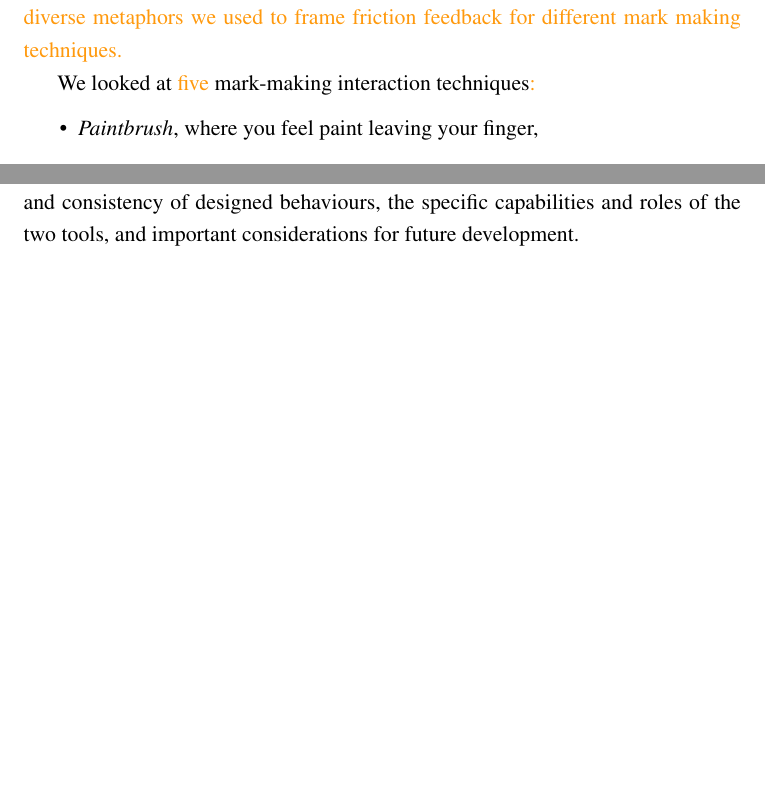
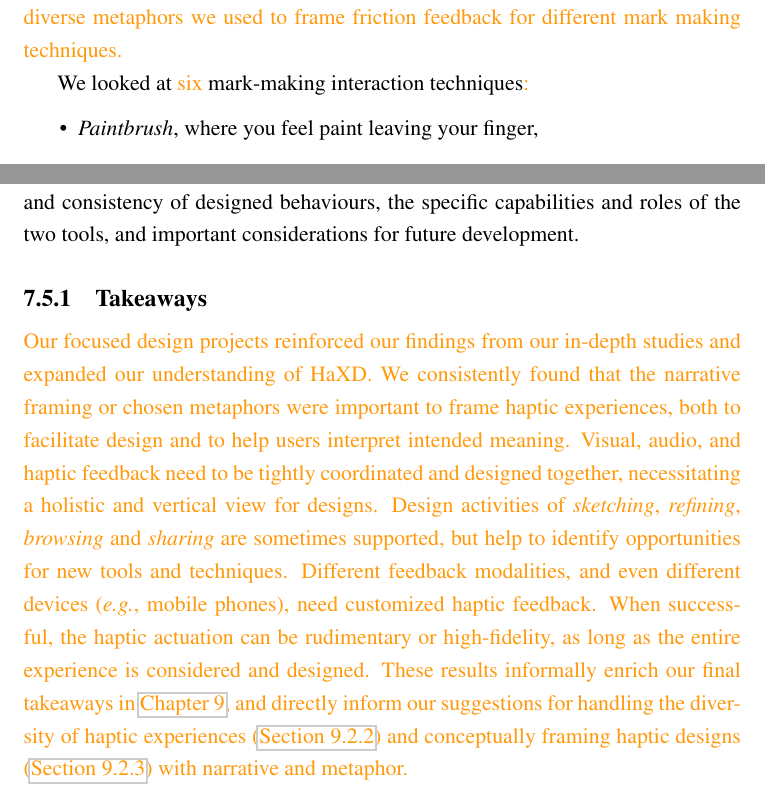
Before and after one commit to oschneid/PhD-Dissertation, a LaTeX thesis (dissertation.tex, which reads Chapter07-Applications/applications.tex): two parts of pages 145 and 163 of 271, joined at a grey line, cut so that both start at the same text, the shorter picture padded with empty space. Compiled offline with pdfLaTeX.

Commit message:
Added takeaways section to ch7

```diff
--- a/Chapter07-Applications/applications.tex
+++ b/Chapter07-Applications/applications.tex
@@ -354,10 +354,10 @@ In both cases, refining designs was slow, as the program needed to be recompiled
 \revFinalAgain{This project also revealed the complexities of creating a design language, a set of principles for a consistent look and feel, when designing for haptics.
 We found this in the diverse metaphors we used to frame friction feedback for different mark making techniques.}
 
-We looked at \revFinalAgain{five} mark-making interaction techniques\revFinalAgain{:}
+We looked at \revFinalAgain{six} mark-making interaction techniques\revFinalAgain{:}
 \begin{itemize}
     \item \textit{Paintbrush}, where you feel paint leaving your finger,
-    \item \textit{Pen and eraser}, based on real-world writing utensils,
+    \item \textit{Pen} and \textit{eraser}, based on real-world writing utensils,
     \item \textit{Spray paint}, where you feel the roughness of paint on the screen as you spray,
     \item \textit{Pinch/zoom}, inspired by compressing and stretching rubber, and
     \item \textit{Feel finger}, the ability to feel your drawing on the paper.
@@ -1390,4 +1390,18 @@ Together, Voodle and MacaronBit represent \emph{sketching} (\autoref{ch:hapticin
 Research is ongoing in a series of user studies, exploring expressiveness and consistency of designed behaviours, the specific capabilities and roles of the two tools, and important considerations for future development.
 
 
+
+\subsection{Takeaways}
+
+\revFinalAgain{
+Our focused design projects reinforced our findings from our in-depth studies and expanded our understanding of \haxd.
+We consistently found that the narrative framing or chosen metaphors were important to frame haptic experiences, both to facilitate design and to help users interpret intended meaning.
+Visual, audio, and haptic feedback need to be tightly coordinated and designed together, necessitating a holistic and vertical view for designs.
+Design activities of \emph{sketching}, \emph{refining}, \emph{browsing} and \emph{sharing} are sometimes supported, but help to identify opportunities for new tools and techniques.
+Different feedback modalities, and even different devices (\eg, mobile phones), need customized haptic feedback.
+When successful, the haptic actuation can be rudimentary or high-fidelity, as long as the entire experience is considered and designed.
+These results informally enrich our final takeaways in \autoref{ch:conclusion}, and directly inform our suggestions for handling the diversity of haptic experiences (\autoref{sec:generalizingdevices}) and conceptually framing haptic designs (\autoref{ch:conclusion:framing}) with narrative and metaphor.
+}
+
+
 \endinput
```
Also changed, not shown: Chapter07-Applications/applications.tex (8 more changed lines).
